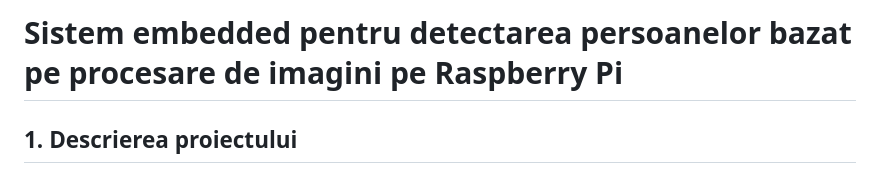
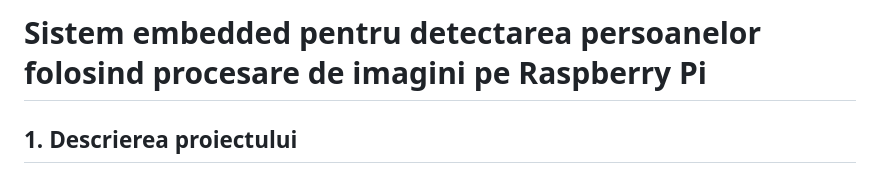
Before and after one commit to cara1910/cod_licenta, a Markdown page: README.md, the part around the change. Rendered like a GitHub page.

Commit message:
Update project description in README.md

```diff
--- a/README.md
+++ b/README.md
@@ -1,4 +1,4 @@
-# Sistem embedded pentru detectarea persoanelor bazat pe procesare de imagini pe Raspberry Pi
+# Sistem embedded pentru detectarea persoanelor folosind procesare de imagini pe Raspberry Pi
 
 ## 1. Descrierea proiectului
 
```
